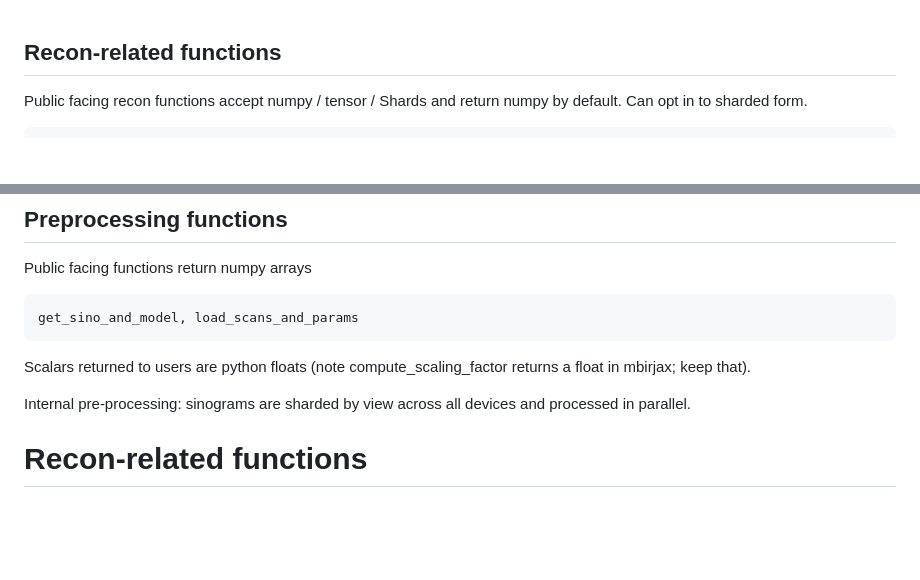
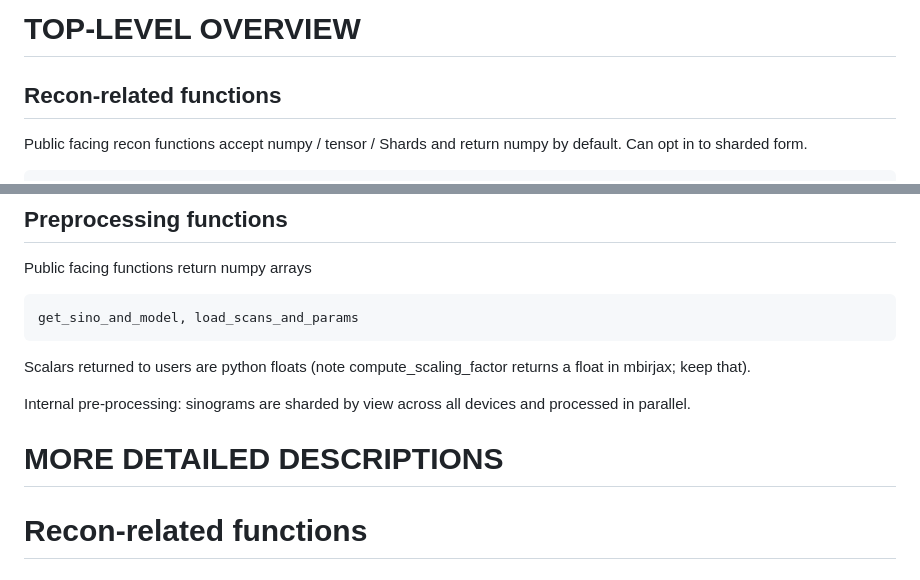
Before and after one commit to gbuzzard/mbirjax_plans, a Markdown page: plans/API specification.md, 2 parts joined by grey strips. Drawn GitHub-style; blank space fills up the shorter version.

Commit message:
Update the API specification.

```diff
--- a/plans/API specification.md
+++ b/plans/API specification.md
@@ -1,3 +1,5 @@
+# TOP-LEVEL OVERVIEW
+
 ## Recon-related functions
 
 Public facing recon functions accept numpy / tensor / Shards and return numpy by default.  Can opt in to sharded form.
@@ -22,6 +24,8 @@ Scalars returned to users are python floats (note compute_scaling_factor returns
 
 Internal pre-processing:  sinograms are sharded by view across all devices and processed in parallel.
 
+
+# MORE DETAILED DESCRIPTIONS
 
 # Recon-related functions
 
```
